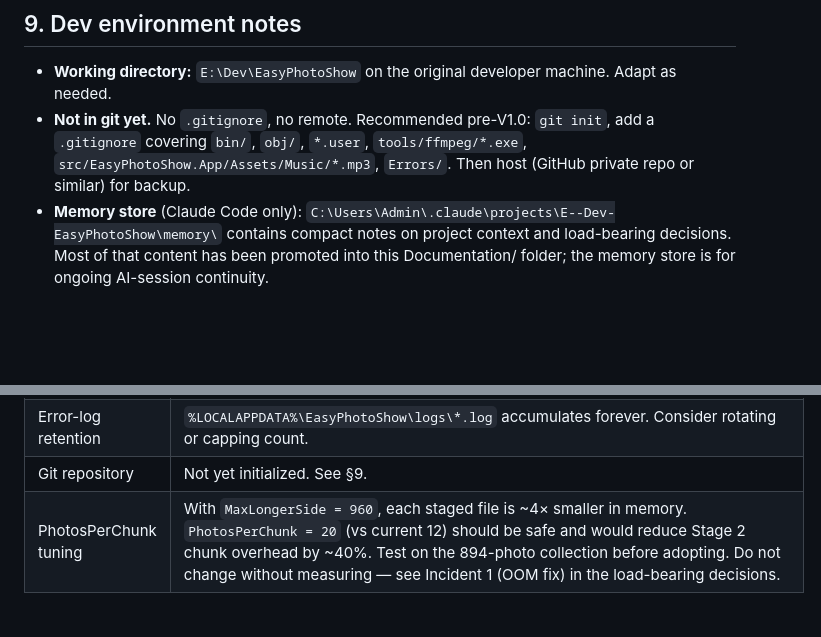
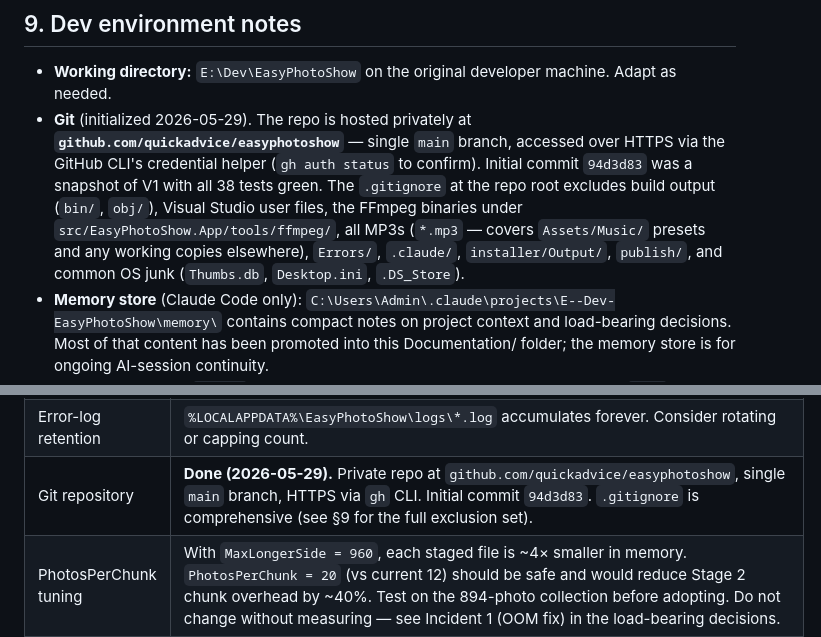
Before and after one commit to quickadvice/easyphotoshow, a Markdown page: Documentation/06_Code_Handoff.md, 2 parts joined by grey strips. GitHub-like rendering; blank space fills up the shorter version.

Commit message:
Update handoff doc — mark git repo initialized, fix stale git claims
Co-Authored-By: Claude Opus 4.7 (1M context) <noreply@anthropic.com>

```diff
--- a/Documentation/06_Code_Handoff.md
+++ b/Documentation/06_Code_Handoff.md
@@ -372,7 +372,7 @@ To add a new test, drop a `*.cs` file in the test project; xUnit auto-discovers
 ## 9. Dev environment notes
 
 - **Working directory:** `E:\Dev\EasyPhotoShow` on the original developer machine. Adapt as needed.
-- **Not in git yet.** No `.gitignore`, no remote. Recommended pre-V1.0: `git init`, add a `.gitignore` covering `bin/`, `obj/`, `*.user`, `tools/ffmpeg/*.exe`, `src/EasyPhotoShow.App/Assets/Music/*.mp3`, `Errors/`. Then host (GitHub private repo or similar) for backup.
+- **Git** (initialized 2026-05-29). The repo is hosted privately at **`github.com/quickadvice/easyphotoshow`** — single `main` branch, accessed over HTTPS via the GitHub CLI's credential helper (`gh auth status` to confirm). Initial commit `94d3d83` was a snapshot of V1 with all 38 tests green. The `.gitignore` at the repo root excludes build output (`bin/`, `obj/`), Visual Studio user files, the FFmpeg binaries under `src/EasyPhotoShow.App/tools/ffmpeg/`, all MP3s (`*.mp3` — covers `Assets/Music/` presets and any working copies elsewhere), `Errors/`, `.claude/`, `installer/Output/`, `publish/`, and common OS junk (`Thumbs.db`, `Desktop.ini`, `.DS_Store`).
 - **Memory store** (Claude Code only): `C:\Users\Admin\.claude\projects\E--Dev-EasyPhotoShow\memory\` contains compact notes on project context and load-bearing decisions. Most of that content has been promoted into this Documentation/ folder; the memory store is for ongoing AI-session continuity.
 - **App icon assets** in `Icons/` at repo root are the source-of-truth design files. The `.ico` and 256-px PNG copied into `src/EasyPhotoShow.App/Assets/` are what the app uses at build time.
 - **Build artifacts copy issue:** when EasyPhotoShow is running, `dotnet build` fails because the EXE/DLL are locked. The user will need to close the app between builds. (Not solvable cleanly without a process-attached debugger.)
@@ -399,7 +399,7 @@ To add a new test, drop a `*.cs` file in the test project; xUnit auto-discovers
 | Opener / Closer slides feature | **Done (2026-05-28).** Optional opening and closing slides for the slideshow — each independently set to either a custom image or an app-generated text card (black or white background, auto-contrast text, ≤120 chars, live preview). Off by default. Lives in: `src/EasyPhotoShow.Core/Models/SlideContent.cs` (`SlideContent`/`CustomImageSlide`/`TextCardSlide`/`CardBackground`), `src/EasyPhotoShow.Core/Rendering/TitleCardGenerator.cs` (Magick.NET 1920×1080 q92 render with measure-and-shrink word wrap), `src/EasyPhotoShow.Core/Rendering/RenderJob.cs` (pre-Stage-1 bookend generation; pinning opener/closer to first/last positions on the staged-file list AFTER ordering, so `BestMixOrderer` never touches them), `src/EasyPhotoShow.App/Views/SlideshowCreationView.xaml` (new "Opening & Closing Slides" card with a shared `DataTemplate` for both sections), `src/EasyPhotoShow.App/ViewModels/SlideshowCreationViewModel.cs` (`SlideSectionViewModel` sub-VM keeping Custom-Image and Text states side-by-side, plus the silent dedup-if-image-in-collection logic), and `src/EasyPhotoShow.App/Session/SlideshowSession.cs` + `Models/SlideshowSettings.cs` (`OpenerSlide?` / `CloserSlide?` plumbing). Tests: `tests/EasyPhotoShow.Core.Tests/TitleCardGeneratorTests.cs` (4 tests — black/white background, 120-char max, empty text). Music fade-in (2 s) / fade-out (3 s) was added at the same time to `RenderJob.ConcatChunksAsync`. |
 | Render cancel → resume | Today cancel deletes the partial output. Staging files survive briefly but are cleaned in `finally`. Could support resume from staging if rendering is the long pole. |
 | Error-log retention | `%LOCALAPPDATA%\EasyPhotoShow\logs\*.log` accumulates forever. Consider rotating or capping count. |
-| Git repository | Not yet initialized. See §9. |
+| Git repository | **Done (2026-05-29).** Private repo at `github.com/quickadvice/easyphotoshow`, single `main` branch, HTTPS via `gh` CLI. Initial commit `94d3d83`. `.gitignore` is comprehensive (see §9 for the full exclusion set). |
 | PhotosPerChunk tuning | With `MaxLongerSide = 960`, each staged file is ~4× smaller in memory. `PhotosPerChunk = 20` (vs current 12) should be safe and would reduce Stage 2 chunk overhead by ~40%. Test on the 894-photo collection before adopting. Do not change without measuring — see Incident 1 (OOM fix) in the load-bearing decisions. |
 
 ---
```
